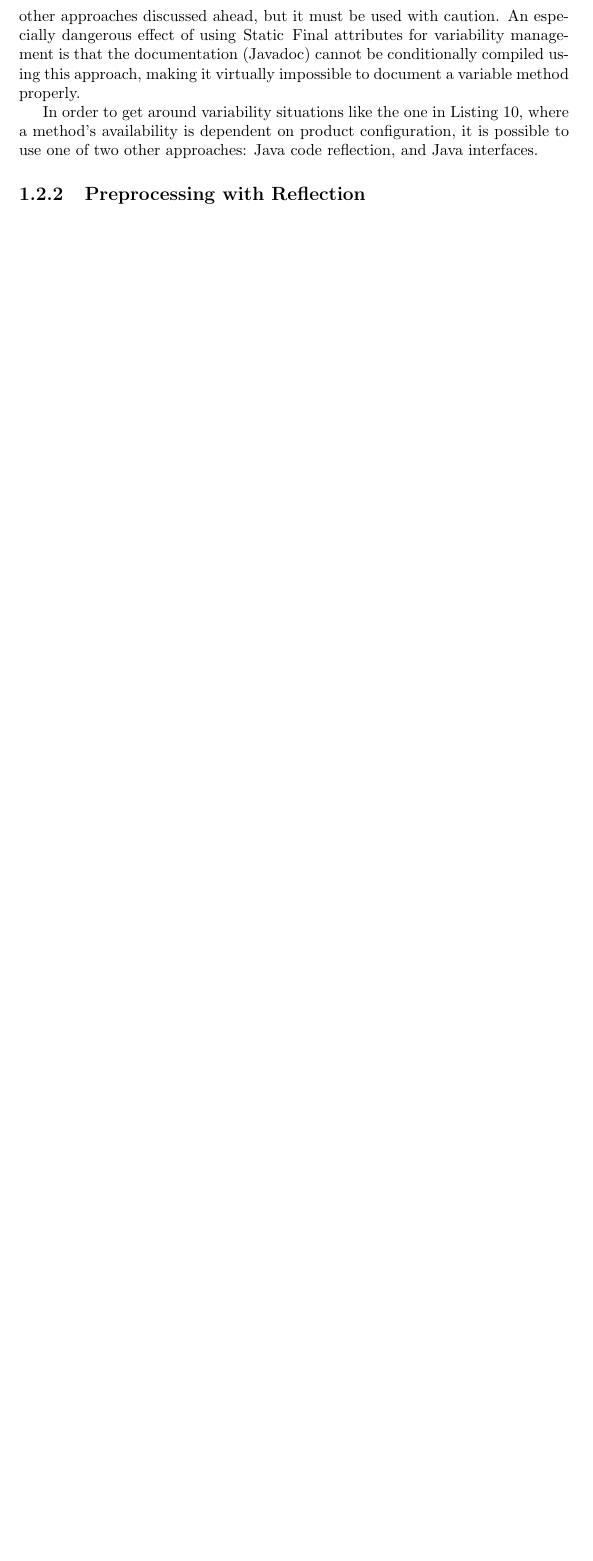
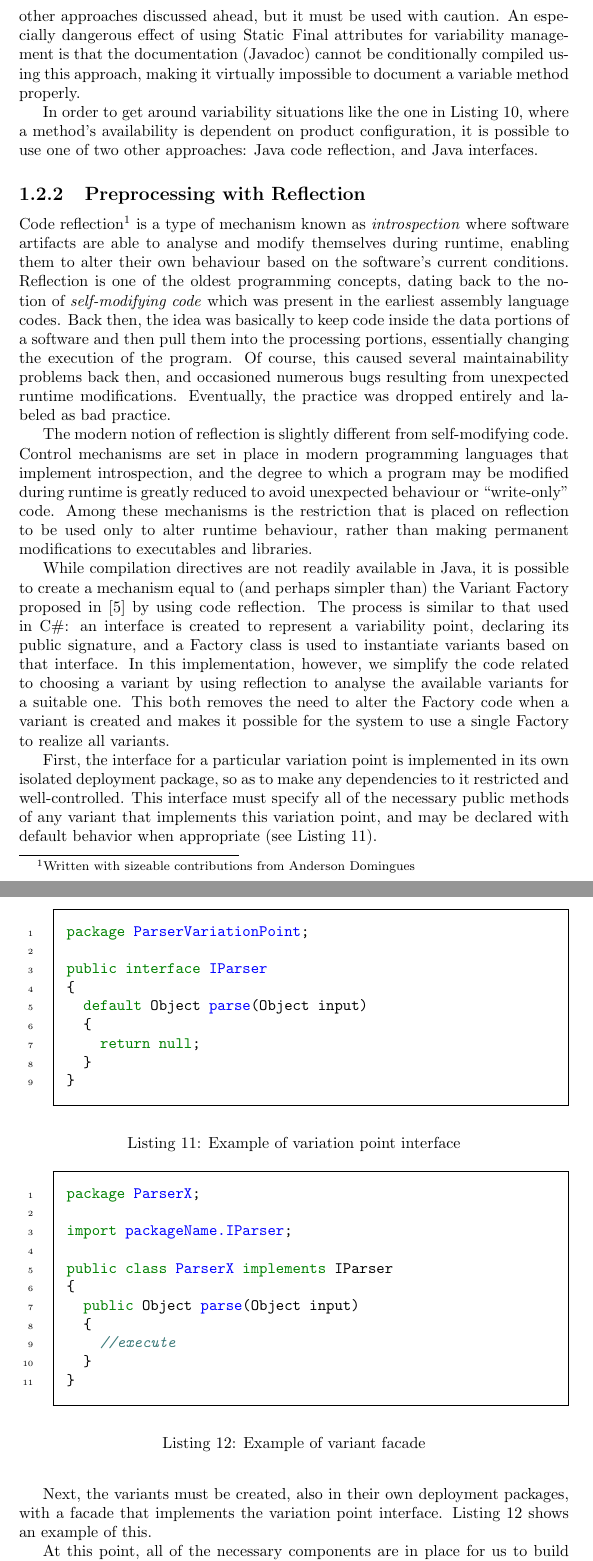
Before and after one commit to HestiaProject/plets-v4-architecture, a LaTeX thesis (Documentos/plets-v4-architectural-manual/main.tex, which reads Documentos/plets-v4-architectural-manual/tex/staticfinal.tex): part of page 19 of 24 before the commit and two parts of pages 19 and 20 of 26 after it, the two joined at a grey line, cut so that both start at the same text, the shorter picture padded with empty space. Compiled offline with pdfLaTeX.

Commit message:
Wrote most of Section 1.2.2, need Listing reviewed.

```diff
--- a/Documentos/plets-v4-architectural-manual/main.tex
+++ b/Documentos/plets-v4-architectural-manual/main.tex
@@ -50,6 +50,11 @@
 	name={connector},
 	description={From Taylor et al. \cite{TAYLOR:2009}: ``An architectural element tasked with effecting and regulating interactions among components.''}
 }
+\newglossaryentry{vpoint}
+{
+	name={variation point},
+	description={Also known as variable part, it is a well-defined point in the SPL where modifications may be introduced \cite{BACHMANN:2005}.}
+}
 
 %-----------------------------------------------
 
--- a/Documentos/plets-v4-architectural-manual/tex/staticfinal.tex
+++ b/Documentos/plets-v4-architectural-manual/tex/staticfinal.tex
@@ -309,3 +309,56 @@ In order to get around \gls{variability} situations like the one in Listing \ref
 \subsection{Preprocessing with Reflection}
 \label{sc:reflection}
 
+Code reflection\footnote{Written with sizeable contributions from Anderson Domingues} is a type of mechanism known as \emph{introspection} where software artifacts are able to analyse and modify themselves during runtime, enabling them to alter their own behaviour based on the software's current conditions. Reflection is one of the oldest programming concepts, dating back to the notion of \emph{self-modifying code} which was present in the earliest assembly language codes. Back then, the idea was basically to keep code inside the data portions of a software and then pull them into the processing portions, essentially changing the execution of the program. Of course, this caused several maintainability problems back then, and occasioned numerous bugs resulting from unexpected runtime modifications. Eventually, the practice was dropped entirely and labeled as bad practice.
+
+The modern notion of reflection is slightly different from self-modifying code. Control mechanisms are set in place in modern programming languages that implement introspection, and the degree to which a program may be modified during runtime is greatly reduced to avoid unexpected behaviour or ``write-only'' code. Among these mechanisms is the restriction that is placed on reflection to be used only to alter runtime behaviour, rather than making permanent modifications to executables and libraries.
+
+While compilation directives are not readily available in Java, it is possible to create a mechanism equal to (and perhaps simpler than) the Variant Factory proposed in \cite{LASER:2015} by using code reflection. The process is similar to that used in C\#: an interface is created to represent a variability point, declaring its public signature, and a Factory class is used to instantiate \gls{variant}s based on that interface. In this implementation, however, we simplify the code related to choosing a \gls{variant} by using reflection to analyse the available \gls{variant}s for a suitable one. This both removes the need to alter the Factory code when a \gls{variant} is created and makes it possible for the system to use a single Factory to realize all \gls{variant}s.
+
+First, the interface for a particular \gls{vpoint} is implemented in its own isolated deployment package, so as to make any dependencies to it restricted and well-controlled. This interface must specify all of the necessary public methods of any \gls{variant} that implements this \gls{vpoint}, and may be declared with default behavior when appropriate (see Listing \ref{lst:vpointinterface}).
+
+\begin{listing}
+\begin{minted}[frame=single,
+               framesep=3mm,
+               linenos=true,
+               xleftmargin=21pt,
+               breaklines=true,
+               tabsize=4]{java}
+package ParserVariationPoint;
+
+public interface IParser
+{
+  default Object parse(Object input)
+  {
+    return null;
+  }
+}
+\end{minted}
+\caption{Example of \gls{vpoint} interface} \label{lst:vpointinterface}
+\end{listing}
+
+Next, the \gls{variant}s must be created, also in their own deployment packages, with a facade that implements the \gls{vpoint} interface. Listing \ref{lst:variantfacade} shows an example of this.
+
+\begin{listing}
+\begin{minted}[frame=single,
+               framesep=3mm,
+               linenos=true,
+               xleftmargin=21pt,
+               breaklines=true,
+               tabsize=4]{java}
+package ParserX;
+
+import packageName.IParser;
+
+public class ParserX implements IParser
+{
+  public Object parse(Object input)
+  {
+    //execute
+  }
+}
+\end{minted}
+\caption{Example of \gls{variant} facade} \label{lst:variantfacade}
+\end{listing}
+
+At this point, all of the necessary components are in place for us to build a Variant Factory. Listing \ref{lst:variantfactory} presents an example of a Variant Factory implementation. In particular, this implementation uses the notion of ``instructions'' \textcolor{red}{(research pending)} to select which available \gls{variant} best satisfies the request.
```
Also changed, not shown: Documentos/plets-v4-architectural-manual/plets-v4-architectural-manual.pdf, Documentos/plets-v4-architectural-manual/tex/staticfinal.tex (38 more changed lines).
